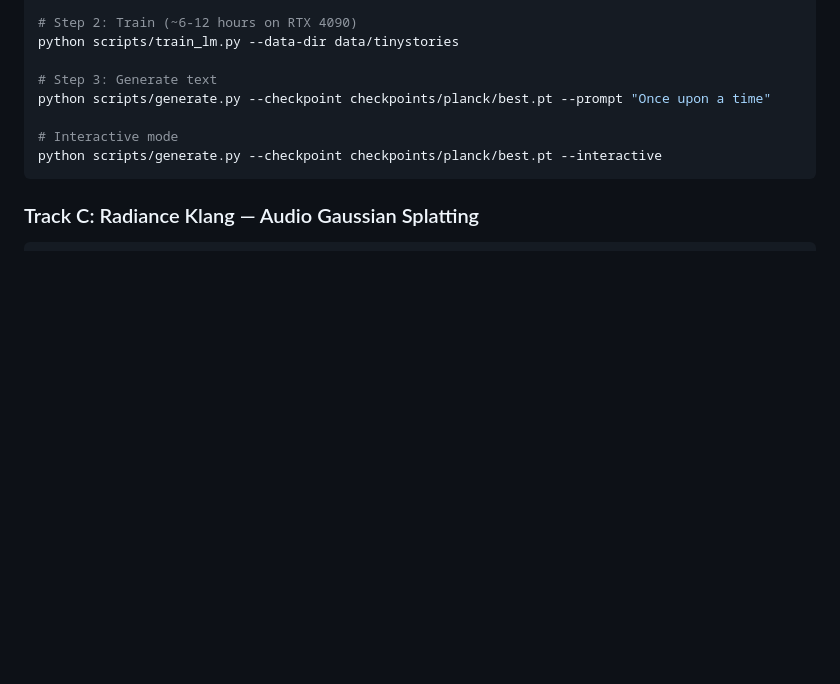
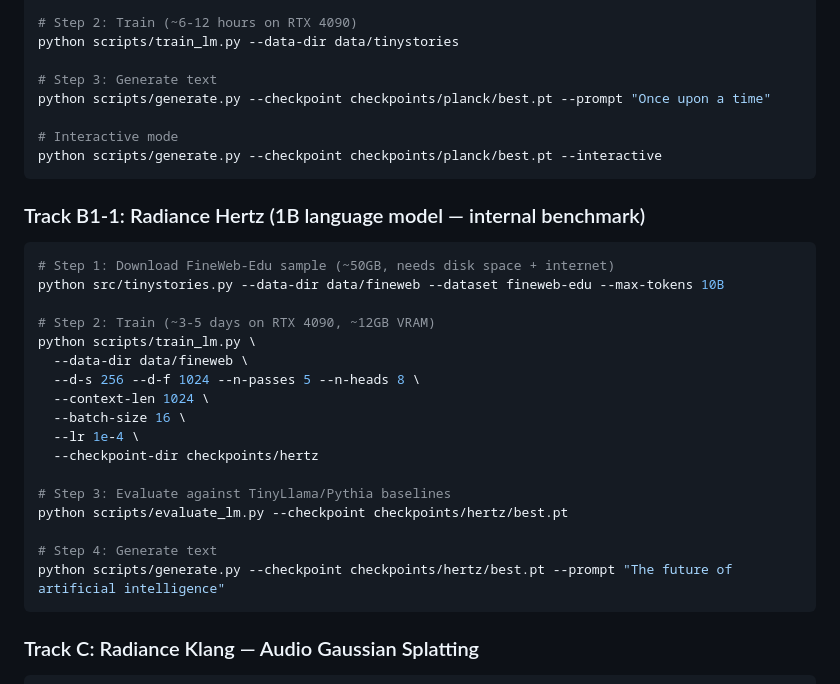
Before and after one commit to feamando/sgs, a Markdown page: SETUP.md, the part around the change. GitHub-like rendering; blank space fills up the shorter version.

Commit message:
Setup: add Track B1-1 Radiance Hertz (1B model) instructions
Architecture: d_s=256, d_f=1024, 5 passes, 8 heads, 1024 context
Training: FineWeb-Edu 10B tokens, ~3-5 days on RTX 4090
Baselines: TinyLlama-1.1B, Pythia-1B

Co-Authored-By: Claude Opus 4.6 (1M context) <noreply@anthropic.com>

````diff
--- a/SETUP.md
+++ b/SETUP.md
@@ -192,6 +192,28 @@ python scripts/generate.py --checkpoint checkpoints/planck/best.pt --prompt "Onc
 python scripts/generate.py --checkpoint checkpoints/planck/best.pt --interactive
 ```
 
+### Track B1-1: Radiance Hertz (1B language model — internal benchmark)
+
+```powershell
+# Step 1: Download FineWeb-Edu sample (~50GB, needs disk space + internet)
+python src/tinystories.py --data-dir data/fineweb --dataset fineweb-edu --max-tokens 10B
+
+# Step 2: Train (~3-5 days on RTX 4090, ~12GB VRAM)
+python scripts/train_lm.py \
+  --data-dir data/fineweb \
+  --d-s 256 --d-f 1024 --n-passes 5 --n-heads 8 \
+  --context-len 1024 \
+  --batch-size 16 \
+  --lr 1e-4 \
+  --checkpoint-dir checkpoints/hertz
+
+# Step 3: Evaluate against TinyLlama/Pythia baselines
+python scripts/evaluate_lm.py --checkpoint checkpoints/hertz/best.pt
+
+# Step 4: Generate text
+python scripts/generate.py --checkpoint checkpoints/hertz/best.pt --prompt "The future of artificial intelligence"
+```
+
 ### Track C: Radiance Klang — Audio Gaussian Splatting
 
 ```powershell
````
